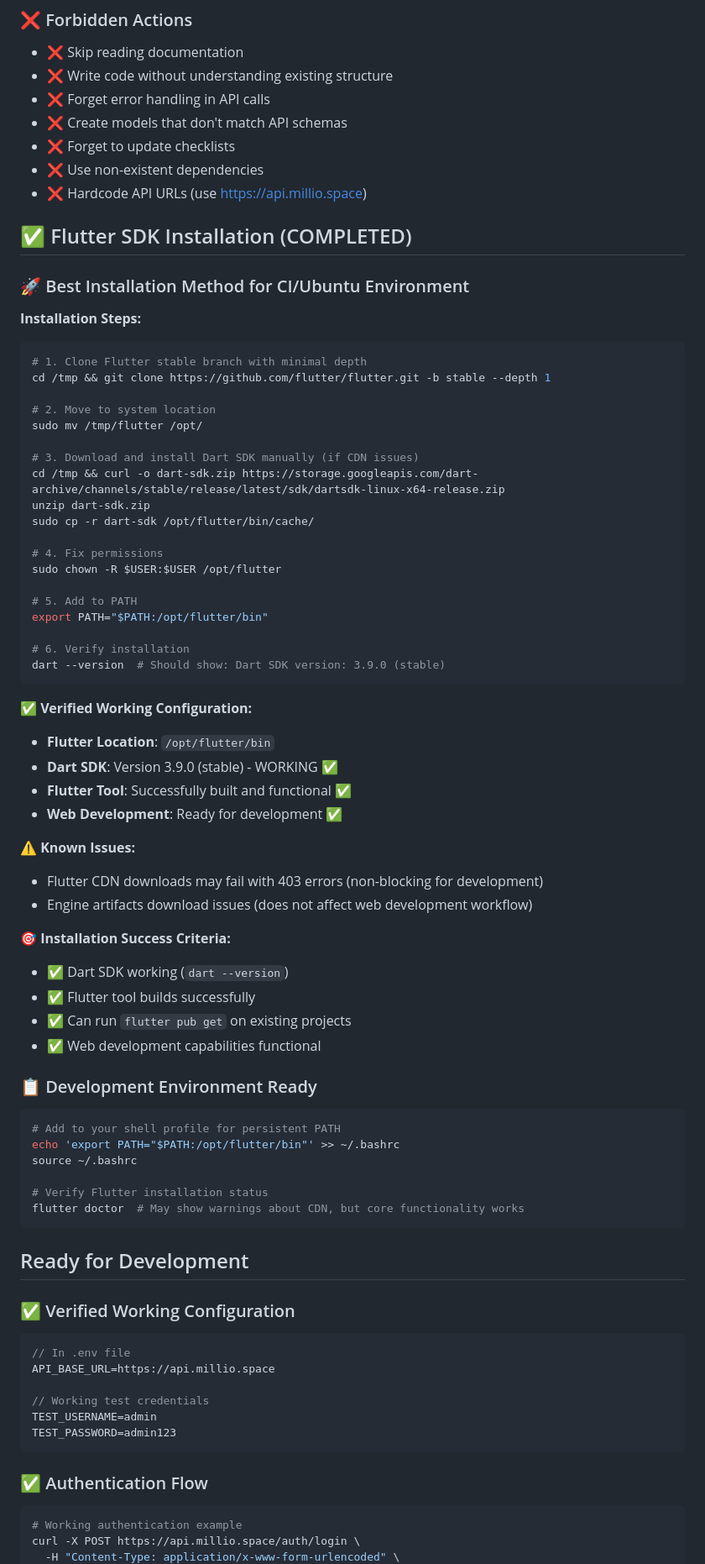
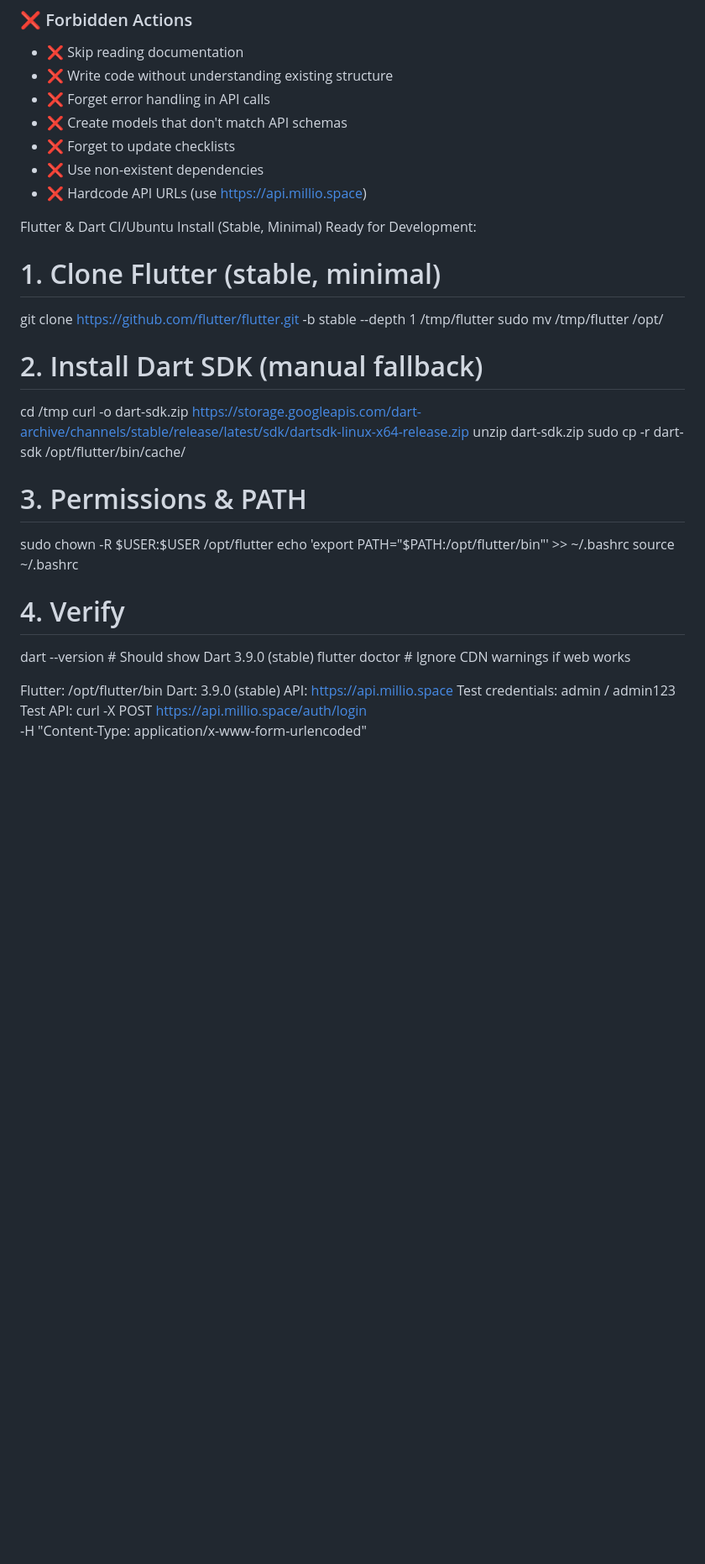
Before and after one commit to moham3d/PatrolApp, a Markdown page: .github/AI-AGENT-INIT-PROMPT.md, the part around the change printed below. Shown: that part at 84% size. GitHub-like rendering; blank space fills up the shorter version.

````diff
--- a/.github/AI-AGENT-INIT-PROMPT.md
+++ b/.github/AI-AGENT-INIT-PROMPT.md
@@ -95,74 +95,32 @@ When given any task, you MUST:
 - ❌ Use non-existent dependencies
 - ❌ Hardcode API URLs (use https://api.millio.space)
 
-## ✅ Flutter SDK Installation (COMPLETED)
-
-### 🚀 Best Installation Method for CI/Ubuntu Environment
-
-**Installation Steps:**
-```bash
-# 1. Clone Flutter stable branch with minimal depth
-cd /tmp && git clone https://github.com/flutter/flutter.git -b stable --depth 1
-
-# 2. Move to system location
+Flutter & Dart CI/Ubuntu Install (Stable, Minimal)
+Ready for Development:
+# 1. Clone Flutter (stable, minimal)
+git clone https://github.com/flutter/flutter.git -b stable --depth 1 /tmp/flutter
 sudo mv /tmp/flutter /opt/
 
-# 3. Download and install Dart SDK manually (if CDN issues)
-cd /tmp && curl -o dart-sdk.zip https://storage.googleapis.com/dart-archive/channels/stable/release/latest/sdk/dartsdk-linux-x64-release.zip
+# 2. Install Dart SDK (manual fallback)
+cd /tmp
+curl -o dart-sdk.zip https://storage.googleapis.com/dart-archive/channels/stable/release/latest/sdk/dartsdk-linux-x64-release.zip
 unzip dart-sdk.zip
 sudo cp -r dart-sdk /opt/flutter/bin/cache/
 
-# 4. Fix permissions
+# 3. Permissions & PATH
 sudo chown -R $USER:$USER /opt/flutter
-
-# 5. Add to PATH
-export PATH="$PATH:/opt/flutter/bin"
-
-# 6. Verify installation
-dart --version  # Should show: Dart SDK version: 3.9.0 (stable)
-```
-
-**✅ Verified Working Configuration:**
-- **Flutter Location**: `/opt/flutter/bin`
-- **Dart SDK**: Version 3.9.0 (stable) - WORKING ✅
-- **Flutter Tool**: Successfully built and functional ✅
-- **Web Development**: Ready for development ✅
-
-**⚠️ Known Issues:**
-- Flutter CDN downloads may fail with 403 errors (non-blocking for development)
-- Engine artifacts download issues (does not affect web development workflow)
-
-**🎯 Installation Success Criteria:**
-- ✅ Dart SDK working (`dart --version`)
-- ✅ Flutter tool builds successfully
-- ✅ Can run `flutter pub get` on existing projects
-- ✅ Web development capabilities functional
-
-### 📋 Development Environment Ready
-```bash
-# Add to your shell profile for persistent PATH
 echo 'export PATH="$PATH:/opt/flutter/bin"' >> ~/.bashrc
 source ~/.bashrc
 
-# Verify Flutter installation status
-flutter doctor  # May show warnings about CDN, but core functionality works
-```
+# 4. Verify
+dart --version      # Should show Dart 3.9.0 (stable)
+flutter doctor      # Ignore CDN warnings if web works
 
-## Ready for Development
-
-### ✅ Verified Working Configuration
-```dart
-// In .env file
-API_BASE_URL=https://api.millio.space
-
-// Working test credentials
-TEST_USERNAME=admin
-TEST_PASSWORD=admin123
-```
-
-### ✅ Authentication Flow
-```bash
-# Working authentication example
+Flutter: /opt/flutter/bin
+Dart: 3.9.0 (stable)
+API: https://api.millio.space
+Test credentials: admin / admin123
+Test API:
 curl -X POST https://api.millio.space/auth/login \
   -H "Content-Type: application/x-www-form-urlencoded" \
   -d "username=admin&password=admin123"
````
Also changed, not shown: other parts of .github/AI-AGENT-INIT-PROMPT.md (+1 -14 lines).
